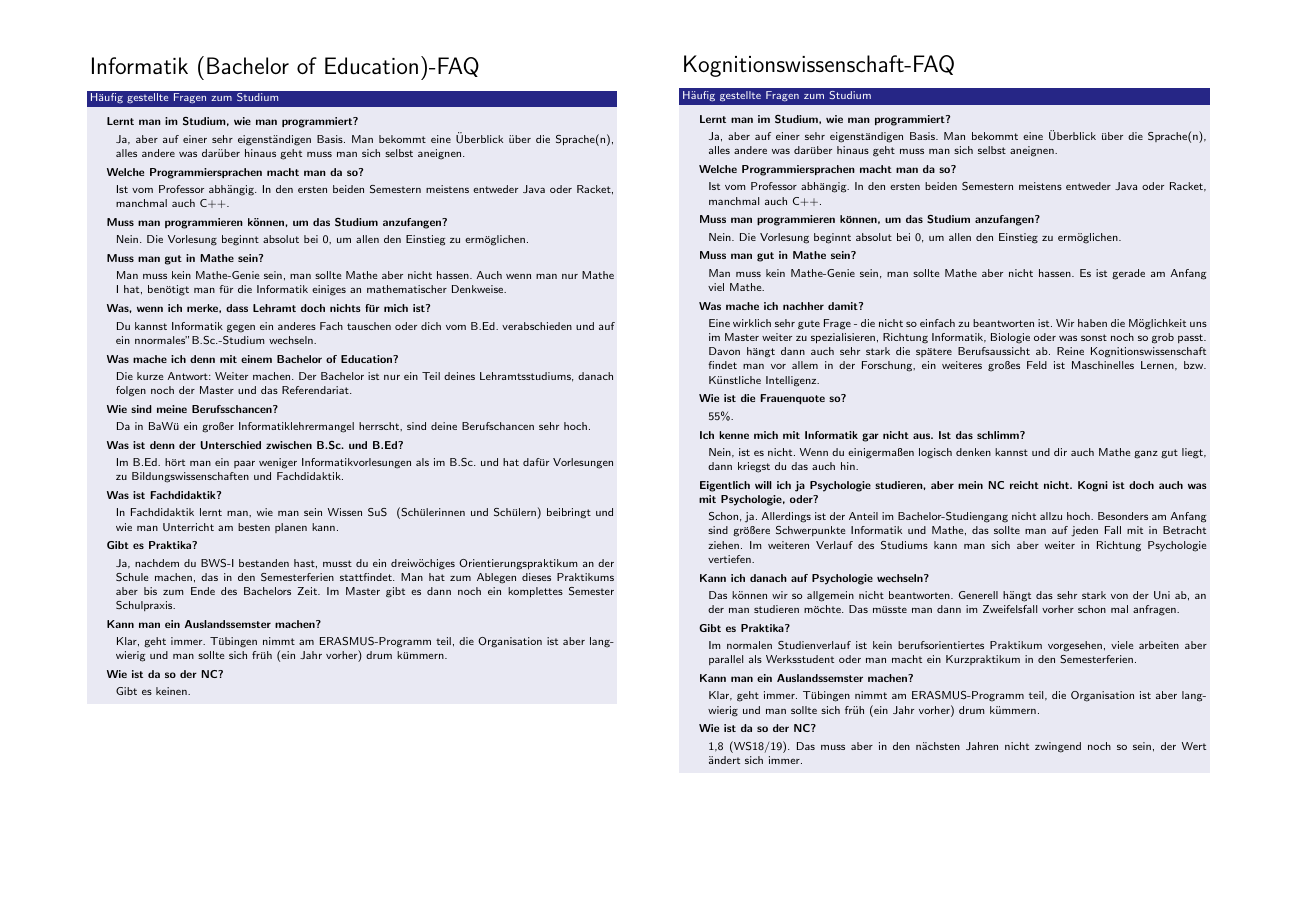
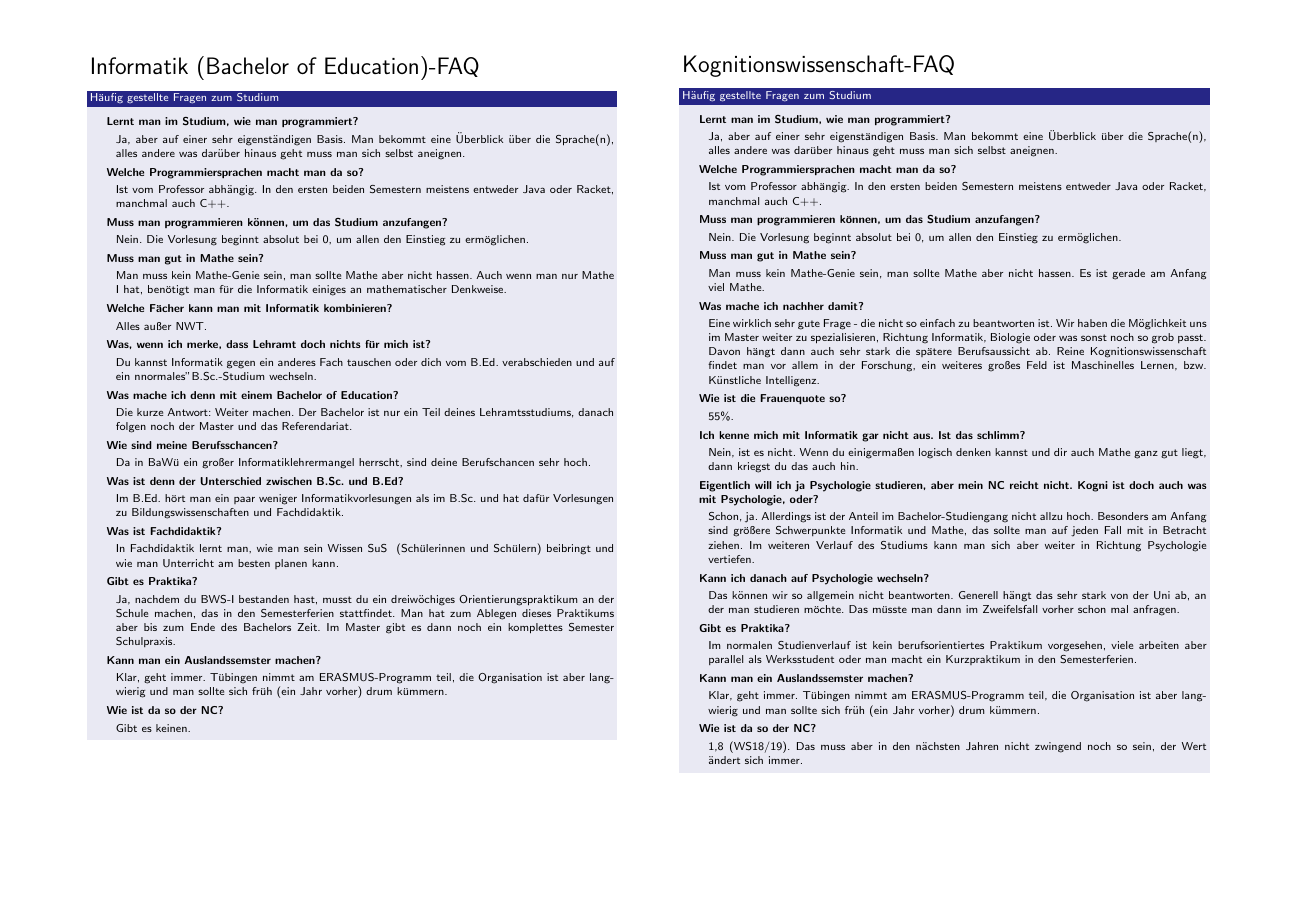
Before and after one commit to elogy/studientag-faq, a LaTeX poster (faq_flyer.tex, which reads faq/faq_lehramt.tex): page 6 of 6. Compiled offline with pdfLaTeX.

Commit message:
add missing question

```diff
--- a/faq/faq_lehramt.tex
+++ b/faq/faq_lehramt.tex
@@ -23,6 +23,10 @@
 \item \textbf{Muss man gut in Mathe sein?}
 \begin{itemize}
 	\item Man muss kein Mathe-Genie sein, man sollte Mathe aber nicht hassen. Auch wenn man nur Mathe I hat, benötigt man für die Informatik einiges an mathematischer Denkweise.
+\end{itemize}
+\item \textbf{Welche Fächer kann man mit Informatik kombinieren?}
+\begin{itemize}
+	\item Alles außer NWT.
 \end{itemize}
 \item \textbf{Was, wenn ich merke, dass Lehramt doch nichts für mich ist?}
 \begin{itemize}
```
Also changed, not shown: faq_flyer.pdf.
